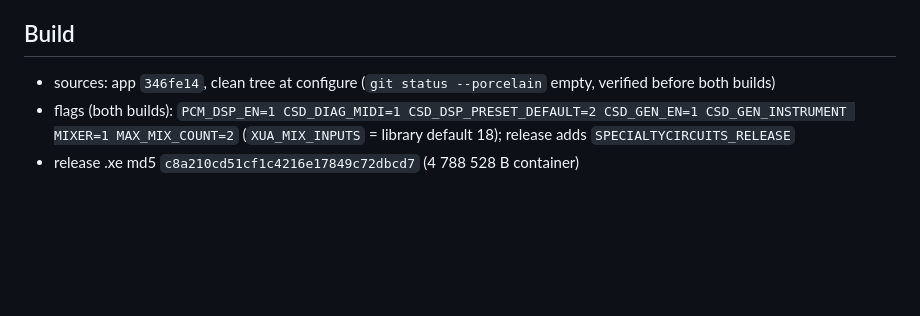
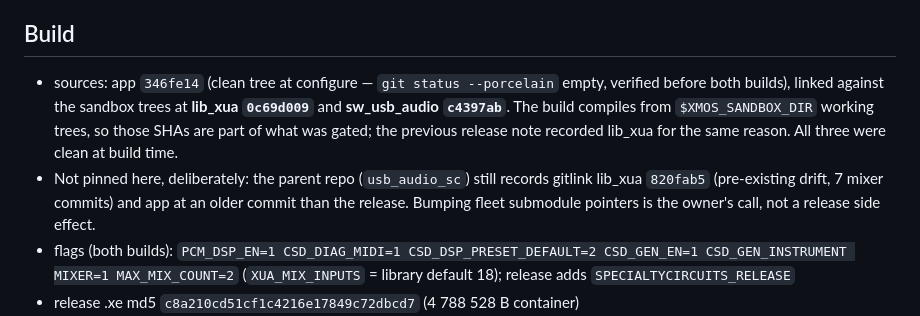
Before and after one commit to ycui7/ClearSound_UAC, a Markdown page: release/RELEASE-2026.11.01.85.md, the part around the change. GitHub-like rendering; blank space fills up the shorter version.

Commit message:
release notes: record the lib_xua/sw_usb_audio SHAs the gated .xe was linked from (sandbox trees are part of what was tested)

```diff
--- a/release/RELEASE-2026.11.01.85.md
+++ b/release/RELEASE-2026.11.01.85.md
@@ -6,8 +6,16 @@ AGENTS.md release rule.
 
 ## Build
 
-- sources: app `346fe14`, clean tree at configure (`git status --porcelain`
-  empty, verified before both builds)
+- sources: app `346fe14` (clean tree at configure — `git status --porcelain`
+  empty, verified before both builds), linked against the sandbox trees at
+  **lib_xua `0c69d009`** and **sw_usb_audio `c4397ab`**. The build compiles
+  from `$XMOS_SANDBOX_DIR` working trees, so those SHAs are part of what was
+  gated; the previous release note recorded lib_xua for the same reason. All
+  three were clean at build time.
+- Not pinned here, deliberately: the parent repo (`usb_audio_sc`) still
+  records gitlink lib_xua `820fab5` (pre-existing drift, 7 mixer commits) and
+  app at an older commit than the release. Bumping fleet submodule pointers is
+  the owner's call, not a release side effect.
 - flags (both builds): `PCM_DSP_EN=1 CSD_DIAG_MIDI=1 CSD_DSP_PRESET_DEFAULT=2
   CSD_GEN_EN=1 CSD_GEN_INSTRUMENT MIXER=1 MAX_MIX_COUNT=2`
   (`XUA_MIX_INPUTS` = library default 18); release adds
```
